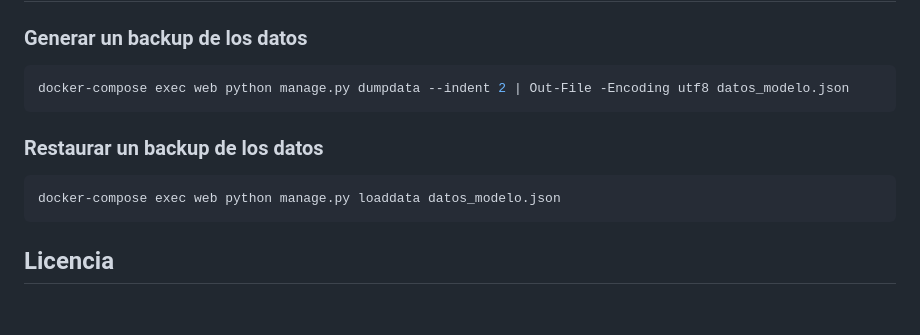
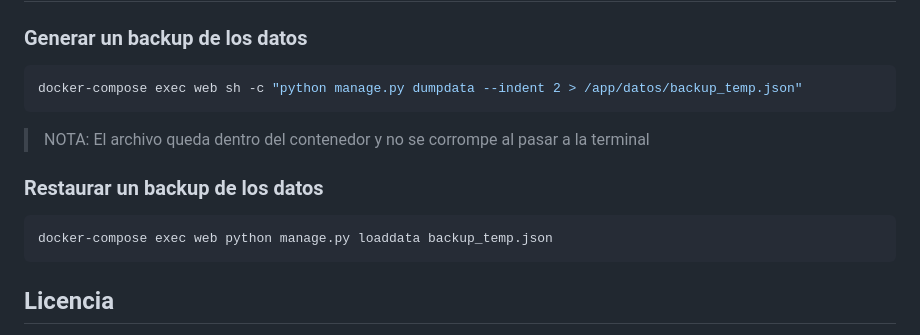
Before and after one commit to jmelian/GestionFormacion, a Markdown page: README.md, the part around the change. GitHub-like rendering; blank space fills up the shorter version.

Commit message:
Fix: README

````diff
--- a/README.md
+++ b/README.md
@@ -145,12 +145,13 @@ Usa las credenciales del superusuario que creaste.
 
 ### Generar un backup de los datos
 ```bash
-docker-compose exec web python manage.py dumpdata --indent 2 | Out-File -Encoding utf8 datos_modelo.json
+docker-compose exec web sh -c "python manage.py dumpdata --indent 2 > /app/datos/backup_temp.json"
 ```
+> NOTA: El archivo queda dentro del contenedor y no se corrompe al pasar a la terminal
 
 ### Restaurar un backup de los datos
 ```bash
-docker-compose exec web python manage.py loaddata datos_modelo.json
+docker-compose exec web python manage.py loaddata backup_temp.json
 ```
 
 ## Licencia
````
